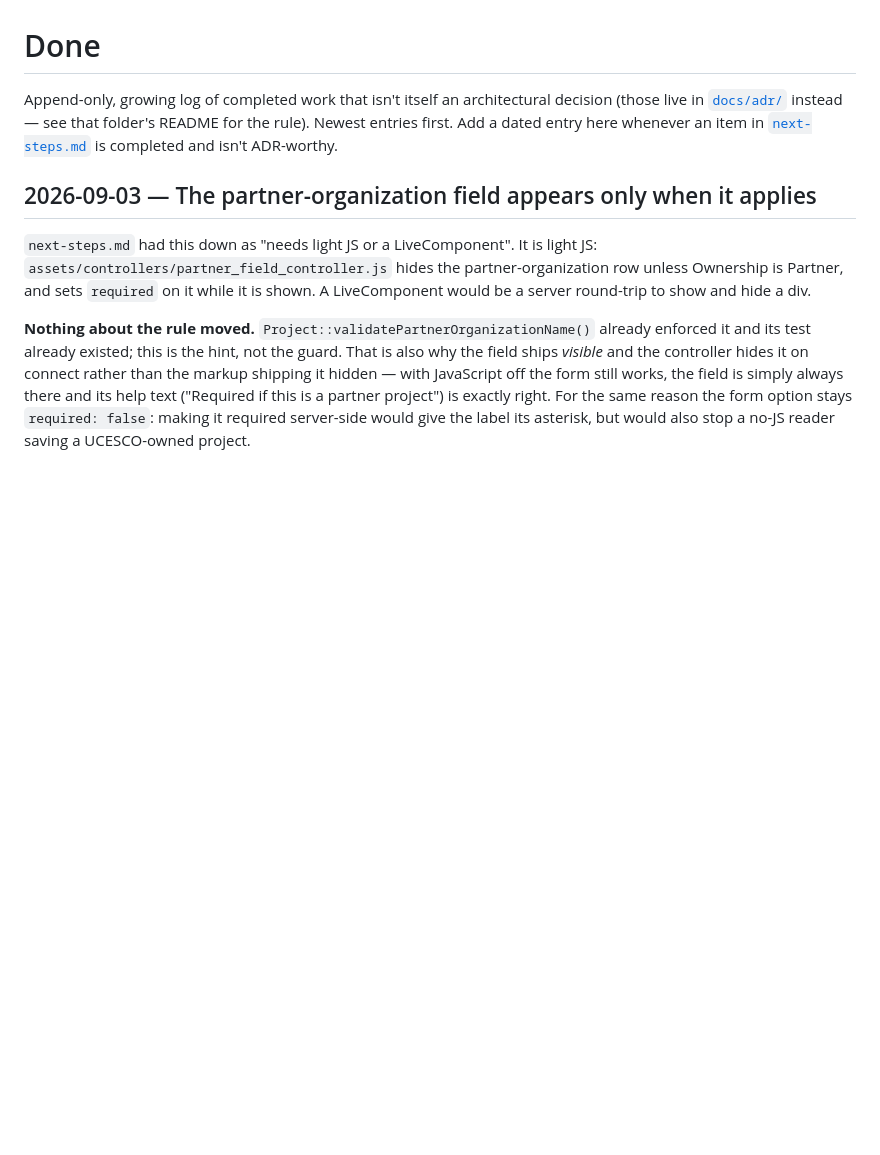
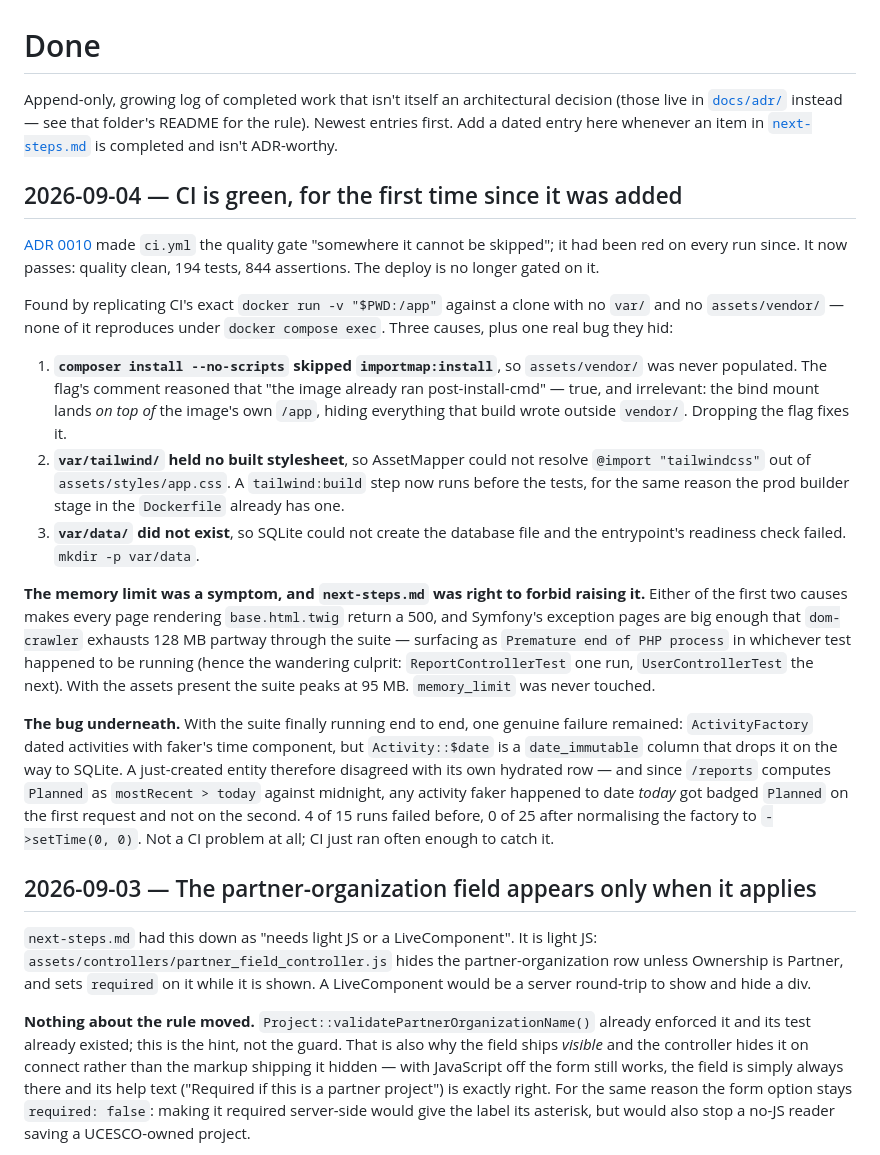
Before and after one commit to ronanguilloux/Mikono, a Markdown page: docs/project/done.md, the part around the change. Rendered like a GitHub page; blank space fills up the shorter version.

```diff
--- a/docs/project/done.md
+++ b/docs/project/done.md
@@ -5,6 +5,49 @@ architectural decision (those live in [`docs/adr/`](../adr/) instead —
 see that folder's README for the rule). Newest entries first. Add a
 dated entry here whenever an item in
 [`next-steps.md`](next-steps.md) is completed and isn't ADR-worthy.
+
+## 2026-09-04 — CI is green, for the first time since it was added
+
+[ADR 0010](../adr/0010-build-in-ci-and-deploy-by-image-pull.md) made
+`ci.yml` the quality gate "somewhere it cannot be skipped"; it had been
+red on every run since. It now passes: quality clean, 194 tests, 844
+assertions. The deploy is no longer gated on it.
+
+Found by replicating CI's exact `docker run -v "$PWD:/app"` against a
+clone with no `var/` and no `assets/vendor/` — none of it reproduces
+under `docker compose exec`. Three causes, plus one real bug they hid:
+
+1. **`composer install --no-scripts` skipped `importmap:install`**, so
+   `assets/vendor/` was never populated. The flag's comment reasoned that
+   "the image already ran post-install-cmd" — true, and irrelevant: the
+   bind mount lands *on top of* the image's own `/app`, hiding everything
+   that build wrote outside `vendor/`. Dropping the flag fixes it.
+2. **`var/tailwind/` held no built stylesheet**, so AssetMapper could not
+   resolve `@import "tailwindcss"` out of `assets/styles/app.css`. A
+   `tailwind:build` step now runs before the tests, for the same reason
+   the prod builder stage in the `Dockerfile` already has one.
+3. **`var/data/` did not exist**, so SQLite could not create the database
+   file and the entrypoint's readiness check failed. `mkdir -p var/data`.
+
+**The memory limit was a symptom, and `next-steps.md` was right to
+forbid raising it.** Either of the first two causes makes every page
+rendering `base.html.twig` return a 500, and Symfony's exception pages
+are big enough that `dom-crawler` exhausts 128 MB partway through the
+suite — surfacing as `Premature end of PHP process` in whichever test
+happened to be running (hence the wandering culprit: `ReportControllerTest`
+one run, `UserControllerTest` the next). With the assets present the
+suite peaks at 95 MB. `memory_limit` was never touched.
+
+**The bug underneath.** With the suite finally running end to end, one
+genuine failure remained: `ActivityFactory` dated activities with
+faker's time component, but `Activity::$date` is a `date_immutable`
+column that drops it on the way to SQLite. A just-created entity
+therefore disagreed with its own hydrated row — and since `/reports`
+computes `Planned` as `mostRecent > today` against midnight, any
+activity faker happened to date *today* got badged `Planned` on the
+first request and not on the second. 4 of 15 runs failed before,
+0 of 25 after normalising the factory to `->setTime(0, 0)`. Not a CI
+problem at all; CI just ran often enough to catch it.
 
 ## 2026-09-03 — The partner-organization field appears only when it applies
 
```
Also changed, not shown: docs/project/next-steps.md (+26 -68 lines).
